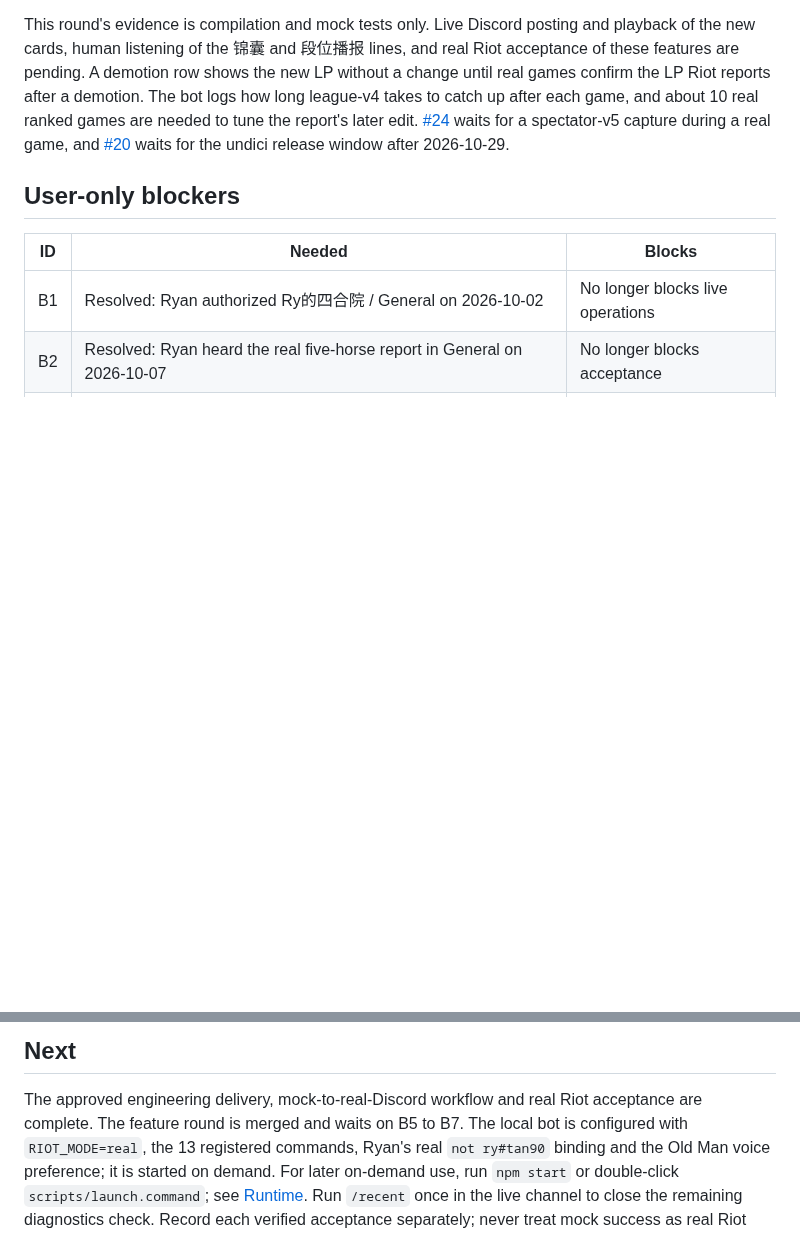
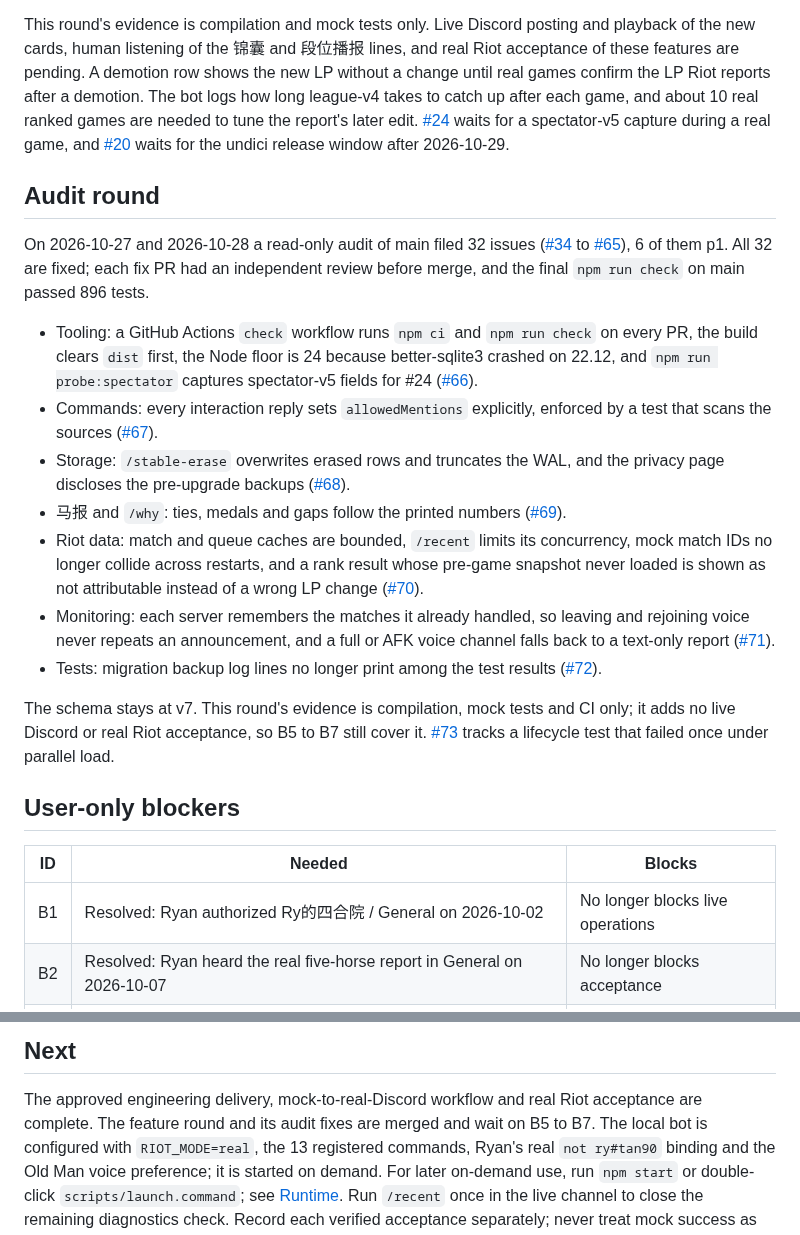
Before and after one commit to ryangandev/m-advisor, a Markdown page: docs/status.md, 2 parts joined by grey strips. Drawn GitHub-style; blank space fills up the shorter version.

Commit message:
docs: record the audit round in status
Lists the 32 audit issues and the seven PRs that fixed them, and notes that the evidence is compilation, mock tests and CI only.

```diff
--- a/docs/status.md
+++ b/docs/status.md
@@ -121,6 +121,23 @@ A demotion row shows the new LP without a change until real games confirm the LP
 The bot logs how long league-v4 takes to catch up after each game, and about 10 real ranked games are needed to tune the report's later edit.
 [#24](https://github.com/ryangandev/m-advisor/issues/24) waits for a spectator-v5 capture during a real game, and [#20](https://github.com/ryangandev/m-advisor/issues/20) waits for the undici release window after 2026-10-29.
 
+## Audit round
+
+On 2026-10-27 and 2026-10-28 a read-only audit of main filed 32 issues ([#34](https://github.com/ryangandev/m-advisor/issues/34) to [#65](https://github.com/ryangandev/m-advisor/issues/65)), 6 of them p1.
+All 32 are fixed; each fix PR had an independent review before merge, and the final `npm run check` on main passed 896 tests.
+
+- Tooling: a GitHub Actions `check` workflow runs `npm ci` and `npm run check` on every PR, the build clears `dist` first, the Node floor is 24 because better-sqlite3 crashed on 22.12, and `npm run probe:spectator` captures spectator-v5 fields for #24 ([#66](https://github.com/ryangandev/m-advisor/pull/66)).
+- Commands: every interaction reply sets `allowedMentions` explicitly, enforced by a test that scans the sources ([#67](https://github.com/ryangandev/m-advisor/pull/67)).
+- Storage: `/stable-erase` overwrites erased rows and truncates the WAL, and the privacy page discloses the pre-upgrade backups ([#68](https://github.com/ryangandev/m-advisor/pull/68)).
+- 马报 and `/why`: ties, medals and gaps follow the printed numbers ([#69](https://github.com/ryangandev/m-advisor/pull/69)).
+- Riot data: match and queue caches are bounded, `/recent` limits its concurrency, mock match IDs no longer collide across restarts, and a rank result whose pre-game snapshot never loaded is shown as not attributable instead of a wrong LP change ([#70](https://github.com/ryangandev/m-advisor/pull/70)).
+- Monitoring: each server remembers the matches it already handled, so leaving and rejoining voice never repeats an announcement, and a full or AFK voice channel falls back to a text-only report ([#71](https://github.com/ryangandev/m-advisor/pull/71)).
+- Tests: migration backup log lines no longer print among the test results ([#72](https://github.com/ryangandev/m-advisor/pull/72)).
+
+The schema stays at v7.
+This round's evidence is compilation, mock tests and CI only; it adds no live Discord or real Riot acceptance, so B5 to B7 still cover it.
+[#73](https://github.com/ryangandev/m-advisor/issues/73) tracks a lifecycle test that failed once under parallel load.
+
 ## User-only blockers
 
 | ID | Needed | Blocks |
@@ -139,7 +156,7 @@ Discord Portal or server-permission changes become a blocker only if the actual
 ## Next
 
 The approved engineering delivery, mock-to-real-Discord workflow and real Riot acceptance are complete.
-The feature round is merged and waits on B5 to B7.
+The feature round and its audit fixes are merged and wait on B5 to B7.
 The local bot is configured with `RIOT_MODE=real`, the 13 registered commands, Ryan's real `not ry#tan90` binding and the Old Man voice preference; it is started on demand.
 For later on-demand use, run `npm start` or double-click `scripts/launch.command`; see [Runtime](runtime.md).
 Run `/recent` once in the live channel to close the remaining diagnostics check.
```
